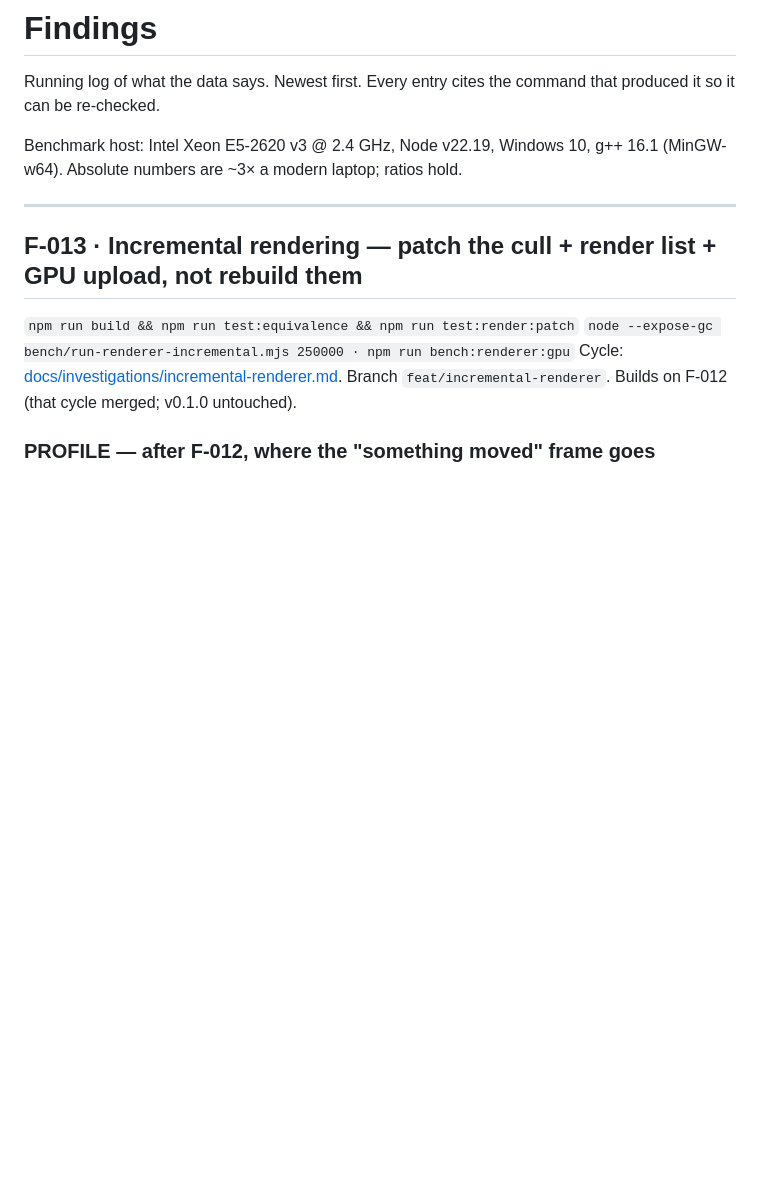
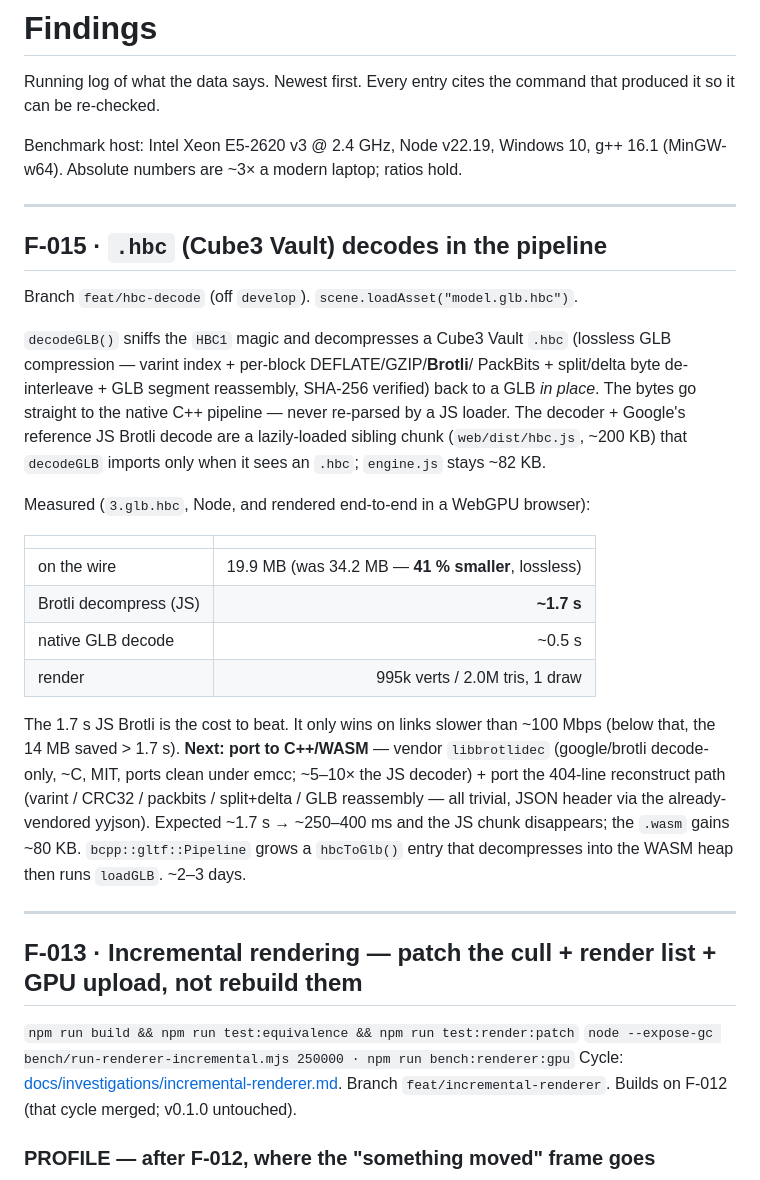
Before and after one commit to tvost2/browser-runtime, a Markdown page: docs/FINDINGS.md, the part around the change. Drawn GitHub-style; blank space fills up the shorter version.

Commit message:
docs: F-015 — .hbc pipeline integration + the C++ port plan
Co-Authored-By: Claude Sonnet 5 <noreply@anthropic.com>

```diff
--- a/docs/FINDINGS.md
+++ b/docs/FINDINGS.md
@@ -5,6 +5,38 @@ that produced it so it can be re-checked.
 
 Benchmark host: Intel Xeon E5-2620 v3 @ 2.4 GHz, Node v22.19, Windows 10,
 g++ 16.1 (MinGW-w64). Absolute numbers are ~3× a modern laptop; ratios hold.
+
+---
+
+## F-015 · `.hbc` (Cube3 Vault) decodes in the pipeline
+Branch `feat/hbc-decode` (off `develop`). `scene.loadAsset("model.glb.hbc")`.
+
+`decodeGLB()` sniffs the `HBC1` magic and decompresses a Cube3 Vault `.hbc`
+(lossless GLB compression — varint index + per-block DEFLATE/GZIP/**Brotli**/
+PackBits + split/delta byte de-interleave + GLB segment reassembly, SHA-256
+verified) back to a GLB *in place*. The bytes go straight to the native C++
+pipeline — never re-parsed by a JS loader. The decoder + Google's reference JS
+Brotli decode are a lazily-loaded sibling chunk (`web/dist/hbc.js`, ~200 KB)
+that `decodeGLB` imports only when it sees an `.hbc`; `engine.js` stays ~82 KB.
+
+Measured (`3.glb.hbc`, Node, and rendered end-to-end in a WebGPU browser):
+
+| | |
+|---|--:|
+| on the wire | 19.9 MB (was 34.2 MB — **41 % smaller**, lossless) |
+| Brotli decompress (JS) | **~1.7 s** |
+| native GLB decode | ~0.5 s |
+| render | 995k verts / 2.0M tris, 1 draw |
+
+The 1.7 s JS Brotli is the cost to beat. It only wins on links slower than
+~100 Mbps (below that, the 14 MB saved > 1.7 s). **Next: port to C++/WASM** —
+vendor `libbrotlidec` (google/brotli decode-only, ~C, MIT, ports clean under
+emcc; ~5–10× the JS decoder) + port the 404-line reconstruct path (varint /
+CRC32 / packbits / split+delta / GLB reassembly — all trivial, JSON header via
+the already-vendored yyjson). Expected ~1.7 s → ~250–400 ms and the JS chunk
+disappears; the `.wasm` gains ~80 KB. `bcpp::gltf::Pipeline` grows a
+`hbcToGlb()` entry that decompresses into the WASM heap then runs `loadGLB`.
+~2–3 days.
 
 ---
 
```
